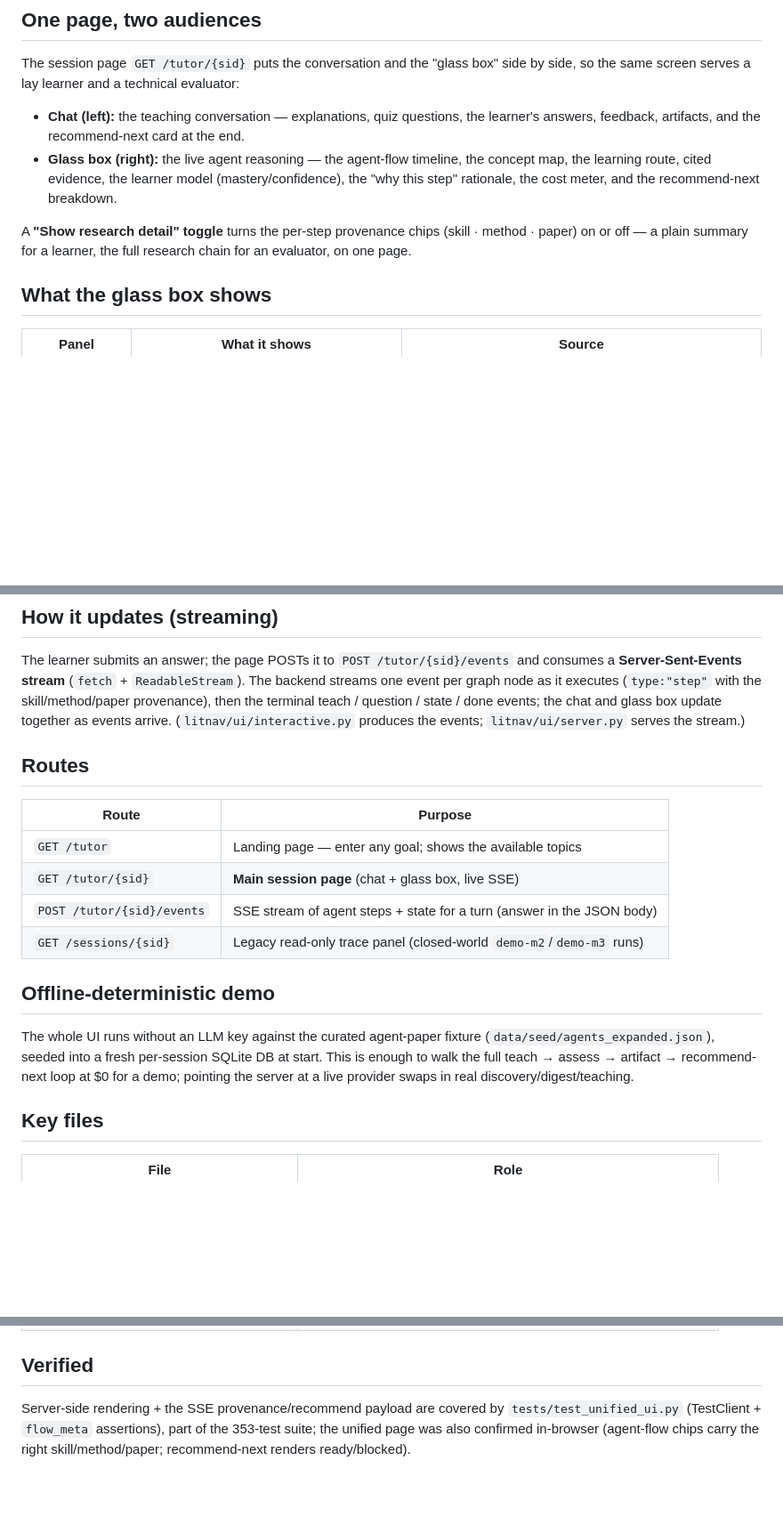
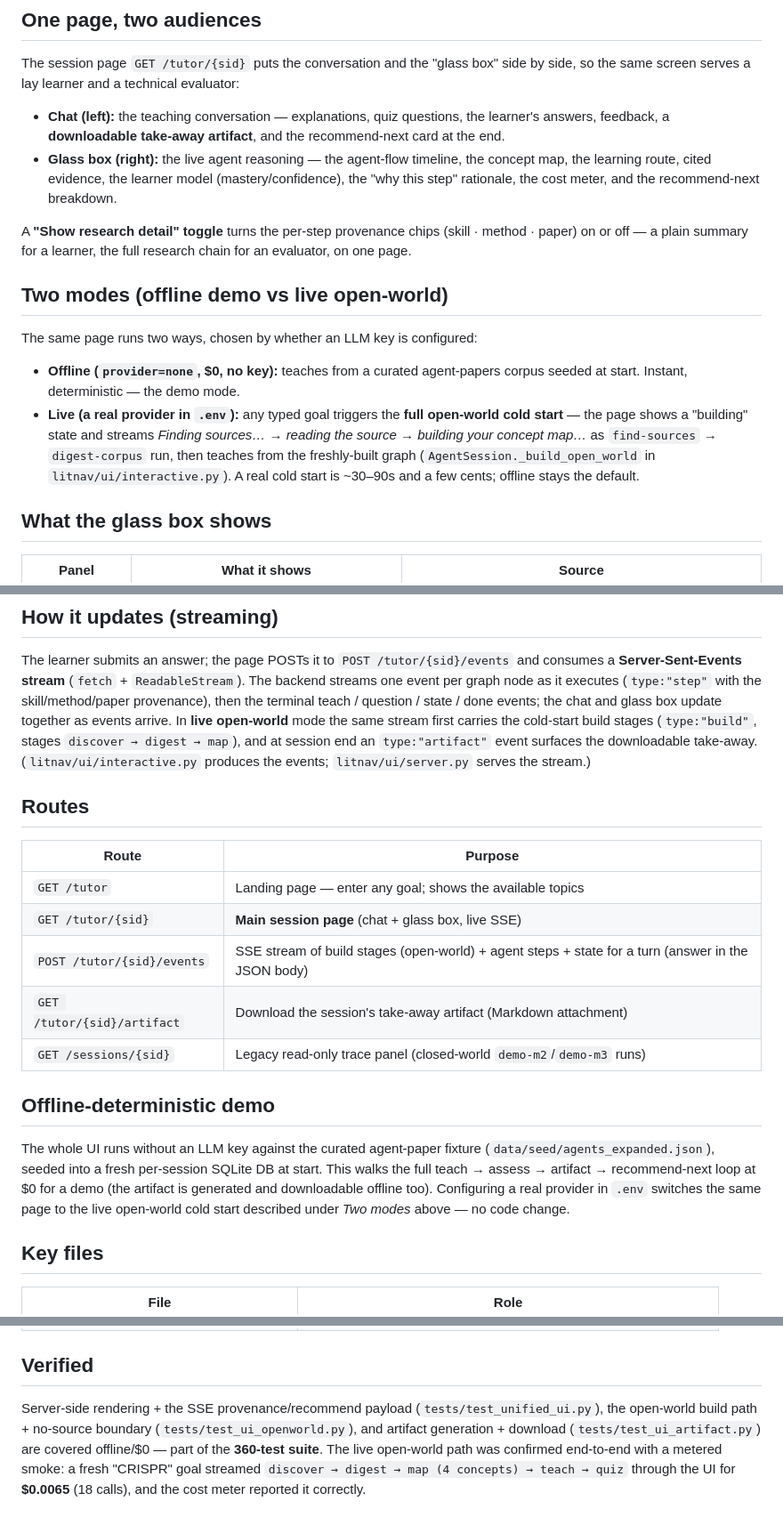
Before and after one commit to The-Architect-3906/LitNavigator, a Markdown page: docs/FRONTEND-COMPLETE.md, 3 parts joined by grey strips. Shown at 89% size. GitHub-like rendering; blank space fills up the shorter version.

```diff
--- a/docs/FRONTEND-COMPLETE.md
+++ b/docs/FRONTEND-COMPLETE.md
@@ -14,13 +14,25 @@ The session page `GET /tutor/{sid}` puts the conversation and the "glass box" si
 same screen serves a lay learner and a technical evaluator:
 
 - **Chat (left):** the teaching conversation — explanations, quiz questions, the learner's answers,
-  feedback, artifacts, and the recommend-next card at the end.
+  feedback, a **downloadable take-away artifact**, and the recommend-next card at the end.
 - **Glass box (right):** the live agent reasoning — the agent-flow timeline, the concept map, the
   learning route, cited evidence, the learner model (mastery/confidence), the "why this step"
   rationale, the cost meter, and the recommend-next breakdown.
 
 A **"Show research detail" toggle** turns the per-step provenance chips (skill · method · paper) on or
 off — a plain summary for a learner, the full research chain for an evaluator, on one page.
+
+## Two modes (offline demo vs live open-world)
+
+The same page runs two ways, chosen by whether an LLM key is configured:
+
+- **Offline (`provider=none`, $0, no key):** teaches from a curated agent-papers corpus seeded at
+  start. Instant, deterministic — the demo mode.
+- **Live (a real provider in `.env`):** any typed goal triggers the **full open-world cold start** —
+  the page shows a "building" state and streams *Finding sources… → reading the source → building
+  your concept map…* as `find-sources` → `digest-corpus` run, then teaches from the freshly-built
+  graph (`AgentSession._build_open_world` in `litnav/ui/interactive.py`). A real cold start is ~30–90s
+  and a few cents; offline stays the default.
 
 ## What the glass box shows
 
@@ -40,7 +52,10 @@ The learner submits an answer; the page POSTs it to `POST /tutor/{sid}/events` a
 **Server-Sent-Events stream** (`fetch` + `ReadableStream`). The backend streams one event per graph
 node as it executes (`type:"step"` with the skill/method/paper provenance), then the terminal
 teach / question / state / done events; the chat and glass box update together as events arrive.
-(`litnav/ui/interactive.py` produces the events; `litnav/ui/server.py` serves the stream.)
+In **live open-world** mode the same stream first carries the cold-start build stages
+(`type:"build"`, stages `discover → digest → map`), and at session end an `type:"artifact"` event
+surfaces the downloadable take-away. (`litnav/ui/interactive.py` produces the events;
+`litnav/ui/server.py` serves the stream.)
 
 ## Routes
 
@@ -48,15 +63,17 @@ teach / question / state / done events; the chat and glass box update together a
 |--|--|
 | `GET /tutor` | Landing page — enter any goal; shows the available topics |
 | `GET /tutor/{sid}` | **Main session page** (chat + glass box, live SSE) |
-| `POST /tutor/{sid}/events` | SSE stream of agent steps + state for a turn (answer in the JSON body) |
+| `POST /tutor/{sid}/events` | SSE stream of build stages (open-world) + agent steps + state for a turn (answer in the JSON body) |
+| `GET /tutor/{sid}/artifact` | Download the session's take-away artifact (Markdown attachment) |
 | `GET /sessions/{sid}` | Legacy read-only trace panel (closed-world `demo-m2`/`demo-m3` runs) |
 
 ## Offline-deterministic demo
 
 The whole UI runs without an LLM key against the curated agent-paper fixture
-(`data/seed/agents_expanded.json`), seeded into a fresh per-session SQLite DB at start. This is enough
-to walk the full teach → assess → artifact → recommend-next loop at $0 for a demo; pointing the server
-at a live provider swaps in real discovery/digest/teaching.
+(`data/seed/agents_expanded.json`), seeded into a fresh per-session SQLite DB at start. This walks the
+full teach → assess → artifact → recommend-next loop at $0 for a demo (the artifact is generated and
+downloadable offline too). Configuring a real provider in `.env` switches the same page to the live
+open-world cold start described under *Two modes* above — no code change.
 
 ## Key files
 
@@ -72,6 +89,9 @@ at a live provider swaps in real discovery/digest/teaching.
 | `litnav/ui/templates/agent_home.html` | the landing page |
 
 ## Verified
-Server-side rendering + the SSE provenance/recommend payload are covered by `tests/test_unified_ui.py`
-(TestClient + `flow_meta` assertions), part of the 353-test suite; the unified page was also confirmed
-in-browser (agent-flow chips carry the right skill/method/paper; recommend-next renders ready/blocked).
+Server-side rendering + the SSE provenance/recommend payload (`tests/test_unified_ui.py`), the
+open-world build path + no-source boundary (`tests/test_ui_openworld.py`), and artifact generation +
+download (`tests/test_ui_artifact.py`) are covered offline/$0 — part of the **360-test suite**. The
+live open-world path was confirmed end-to-end with a metered smoke: a fresh "CRISPR" goal streamed
+`discover → digest → map (4 concepts) → teach → quiz` through the UI for **$0.0065** (18 calls), and
+the cost meter reported it correctly.
```
Also changed, not shown: README.md (+4 -4 lines), docs/FRONTEND-ROADMAP.md (+20 -20 lines).
